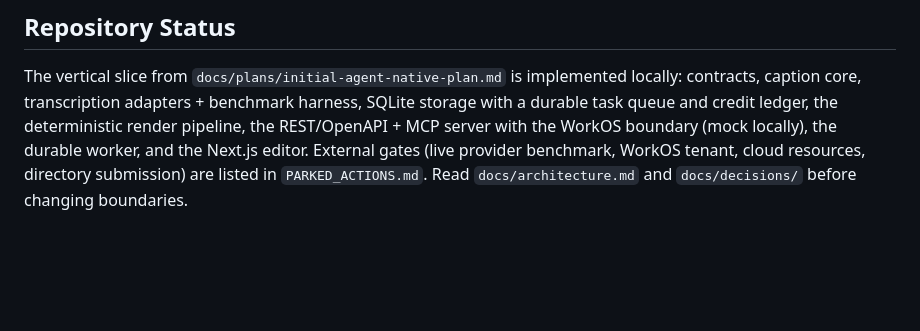
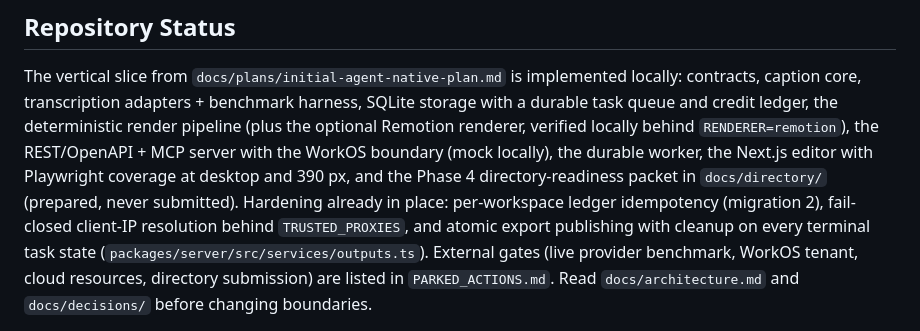
Before and after one commit to AppAgentic/ClipSubtitles, a Markdown page: AGENTS.md, the part around the change. Drawn GitHub-style; blank space fills up the shorter version.

Commit message:
docs: refresh AGENTS.md repository status
Co-Authored-By: Claude Fable 5 <noreply@anthropic.com>
Claude-Session: https://claude.ai/code/session_01QZC8LR5JKX4z8f2JVrcRB1

```diff
--- a/AGENTS.md
+++ b/AGENTS.md
@@ -45,8 +45,15 @@ other MCP clients, or the web editor.
 The vertical slice from `docs/plans/initial-agent-native-plan.md` is
 implemented locally: contracts, caption core, transcription adapters +
 benchmark harness, SQLite storage with a durable task queue and credit ledger,
-the deterministic render pipeline, the REST/OpenAPI + MCP server with the
-WorkOS boundary (mock locally), the durable worker, and the Next.js editor.
+the deterministic render pipeline (plus the optional Remotion renderer,
+verified locally behind `RENDERER=remotion`), the REST/OpenAPI + MCP server
+with the WorkOS boundary (mock locally), the durable worker, the Next.js
+editor with Playwright coverage at desktop and 390 px, and the Phase 4
+directory-readiness packet in `docs/directory/` (prepared, never submitted).
+Hardening already in place: per-workspace ledger idempotency (migration 2),
+fail-closed client-IP resolution behind `TRUSTED_PROXIES`, and atomic export
+publishing with cleanup on every terminal task state
+(`packages/server/src/services/outputs.ts`).
 External gates (live provider benchmark, WorkOS tenant, cloud resources,
 directory submission) are listed in `PARKED_ACTIONS.md`. Read
 `docs/architecture.md` and `docs/decisions/` before changing boundaries.
```
